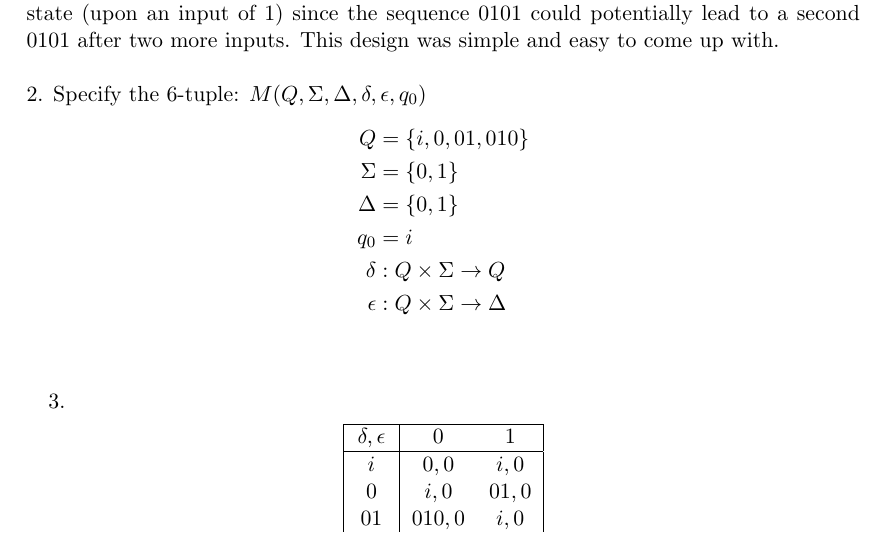
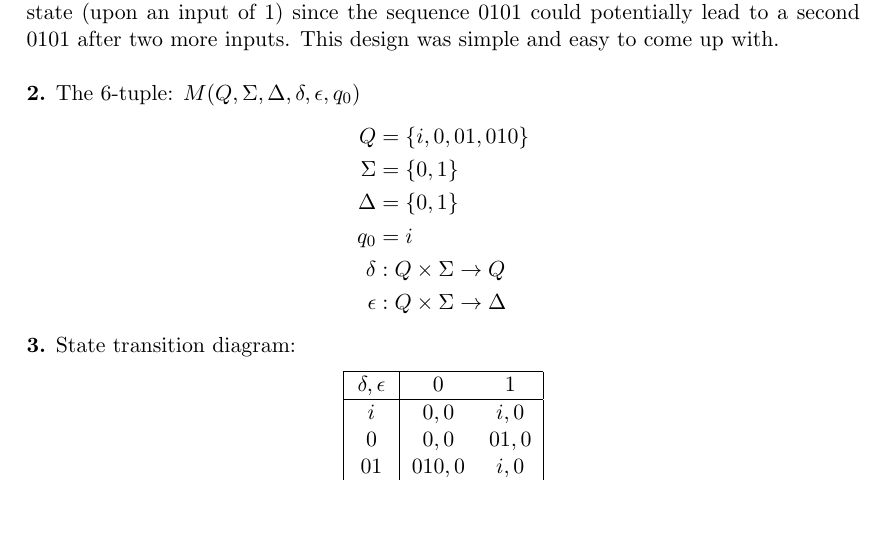
Before and after one commit to kroffo/CSC221Notes, a LaTeX problem sheet (Assignment1.tex): part of page 1 of 2 before the commit and part of the page after it, cut so that both start at the same text, the shorter picture padded with empty space. Compiled offline with pdfLaTeX.

Commit message:
Fixed an error in the design of the delta function.

```diff
--- a/Assignment1.tex
+++ b/Assignment1.tex
@@ -24,7 +21,7 @@ output sequence: 0 0 0 1 0 1 0 0 0 0 1\\
 
 We defined an initial state where we have no record of previous inputs, and created states named according to input history the states represent. From there we realized it would be convenient to move from the 010 state not to the intial again, but to the 01 state (upon an input of 1) since the sequence 0101 could potentially lead to a second 0101 after two more inputs. This design was simple and easy to come up with.\\
 \\
-2. Specify the 6-tuple: $M(Q,\Sigma,\Delta,\delta,\epsilon,q_0)$
+\textbf{2.} The 6-tuple: $M(Q,\Sigma,\Delta,\delta,\epsilon,q_0)$
 \begin{align*}
 Q&=\{i,0,01,010\}\\
 \Sigma&=\{0,1\}\\
@@ -32,21 +29,19 @@ Q&=\{i,0,01,010\}\\
 q_0&=i\\
 \delta&:Q \times \Sigma \rightarrow Q\\
 \epsilon&: Q \times \Sigma \rightarrow \Delta
-\end{align*}\ \\
-
-3.
+\end{align*}
+\textbf{3.} State transition diagram:
 \begin{center}
 \begin{tabular} {|c|c c|}
 \hline
 $\delta,\epsilon$&$0$&$1$\\
 \hline
 $i$&$0,0$&$i,0$\\
-$0$&$i,0$&$01,0$\\
+$0$&$0,0$&$01,0$\\
 $01$&$010,0$&$i,0$\\
-$010$&$i,0$&$01,1$\\
+$010$&$0,0$&$01,1$\\
 \hline
 \end{tabular}
-\end{center}\ \\
-
-4. This design is simple, efficient and easy to understand; it is also minimal. For these reasons, we are confident that this design is justified.
+\end{center}
+\textbf{4.} This design is simple, efficient and easy to understand; it is also minimal. For these reasons, we are confident that this design is justified.
 \end{document}
```
Also changed, not shown: Assignment1.pdf, Assignment1.tex (15 more changed lines).
